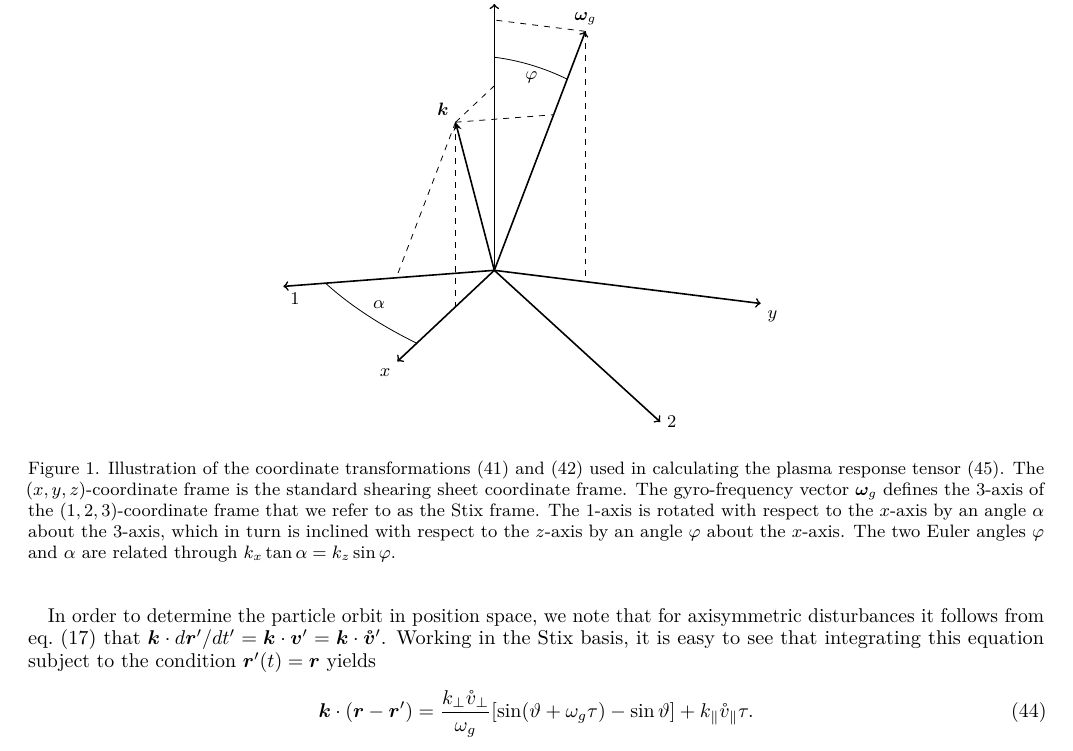
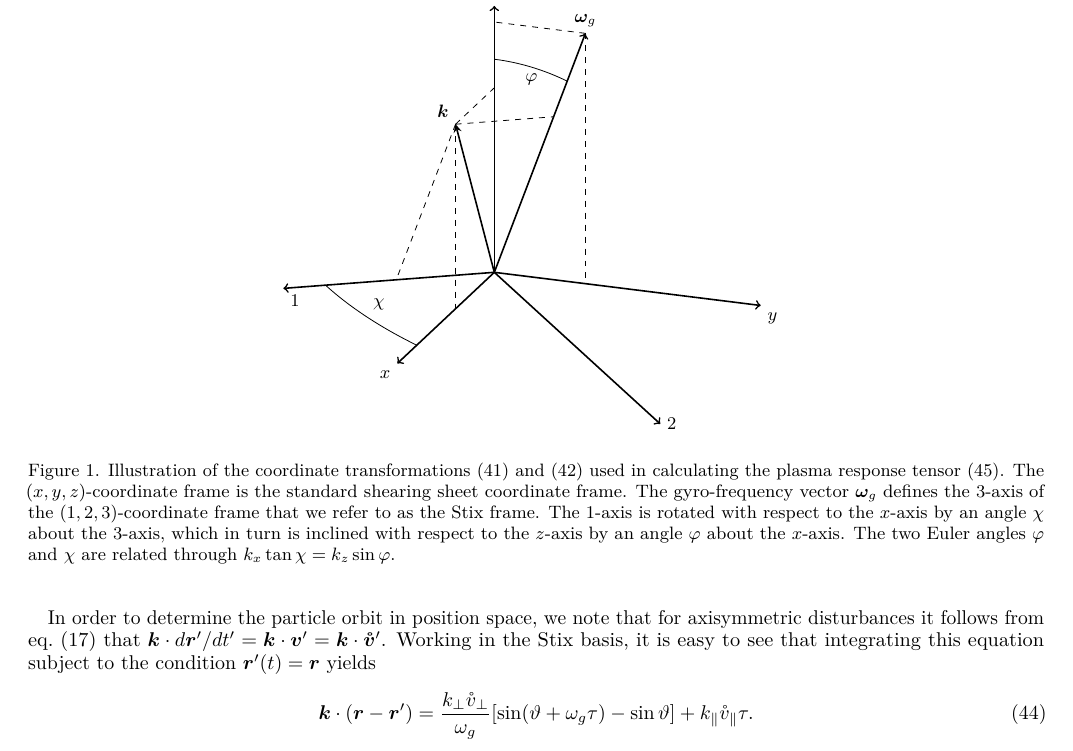
Before and after one commit to tobson/vlasov-sheet, a LaTeX paper (paper.tex): part of page 8 of 25, cut so that both start at the same text. Compiled offline with pdfLaTeX.

Commit message:
Renamed angle in Stix basis

```diff
--- a/paper.tex
+++ b/paper.tex
@@ -708,10 +708,10 @@ basis}.
     is the standard shearing sheet coordinate frame. The gyro-frequency vector
     $\vomg$ defines the $3$-axis of the $(1,2,3)$-coordinate frame that we
     refer to as the Stix frame. The $1$-axis is rotated with respect to the
-    $x$-axis by an angle $\alpha$ about the $3$-axis, which in turn is
+    $x$-axis by an angle $\chi$ about the $3$-axis, which in turn is
     inclined with respect to the $z$-axis by an angle $\varphi$ about the
-    $x$-axis. The two Euler angles $\varphi$ and $\alpha$ are related through
-    $k_x\tan\alpha=k_z\sin\varphi$.}\label{fig:stix}
+    $x$-axis. The two Euler angles $\varphi$ and $\chi$ are related through
+    $k_x\tan\chi=k_z\sin\varphi$.}\label{fig:stix}
 \end{figure}
 
 In order to determine the particle orbit in position space, we note that for
```
Also changed, not shown: stix.tex (+2 -2 lines).
